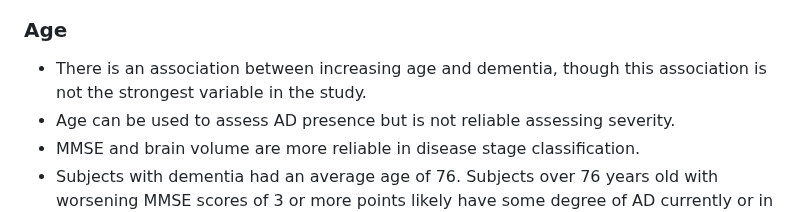
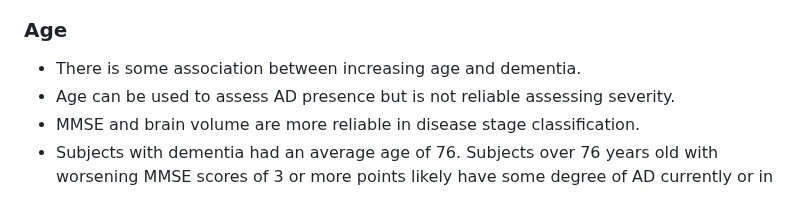
Before and after one commit to christenchung/Dementia-Risk-Dashboard, a Markdown page: README.md, the part around the change. Rendered like a GitHub page.

```diff
--- a/README.md
+++ b/README.md
@@ -50,7 +50,7 @@ Alzheimer's dementia (AD) is the sixth leading cause of death in the U.S., the m
 
 ### Age
 
-* There is an association between increasing age and dementia, though this association is not the strongest variable in the study.
+* There is some association between increasing age and dementia.
 * Age can be used to assess AD presence but is not reliable assessing severity.
 * MMSE and brain volume are more reliable in disease stage classification.
 * Subjects with dementia had an average age of 76. Subjects over 76 years old with worsening MMSE scores of 3 or more points likely have some degree of AD currently or in the future.
```
